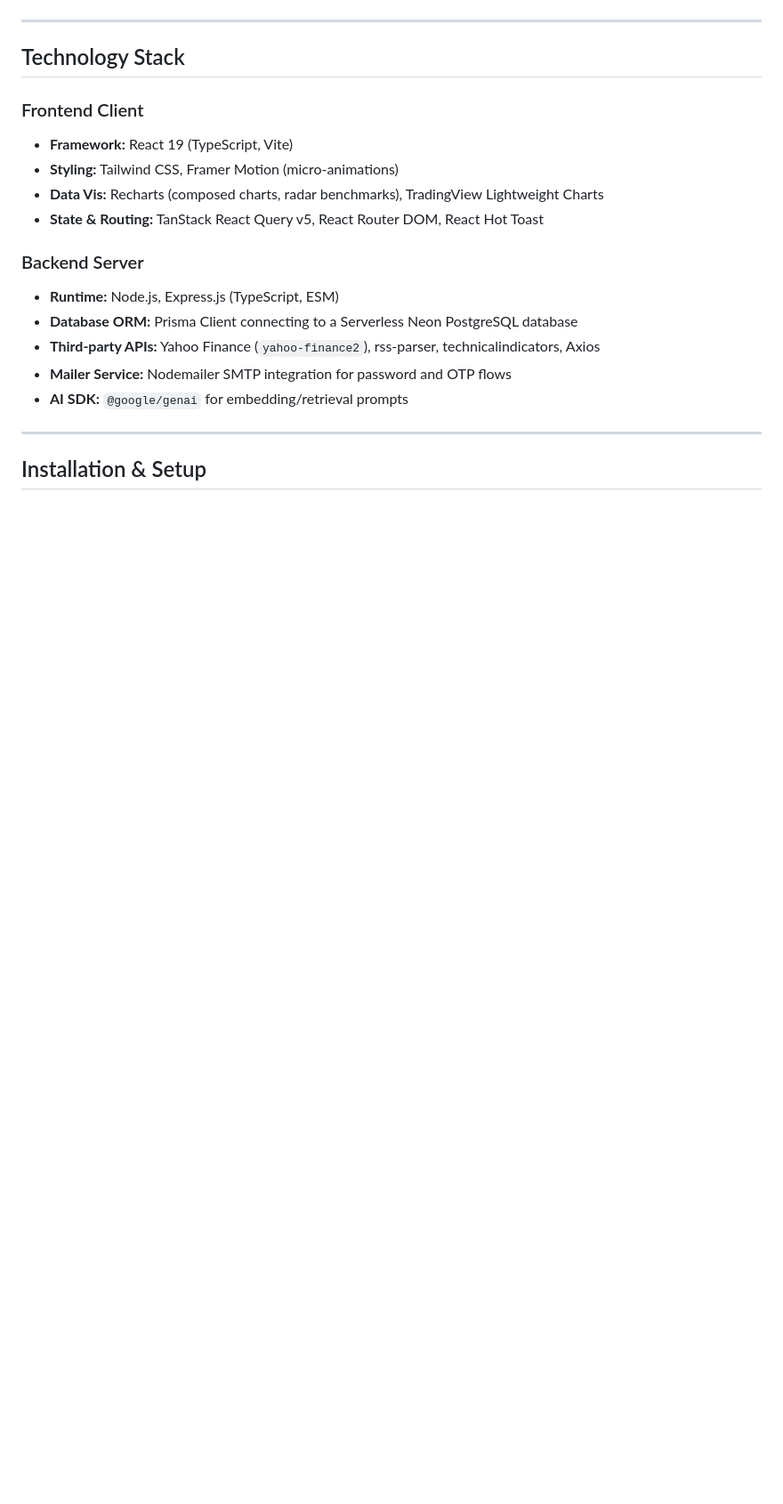
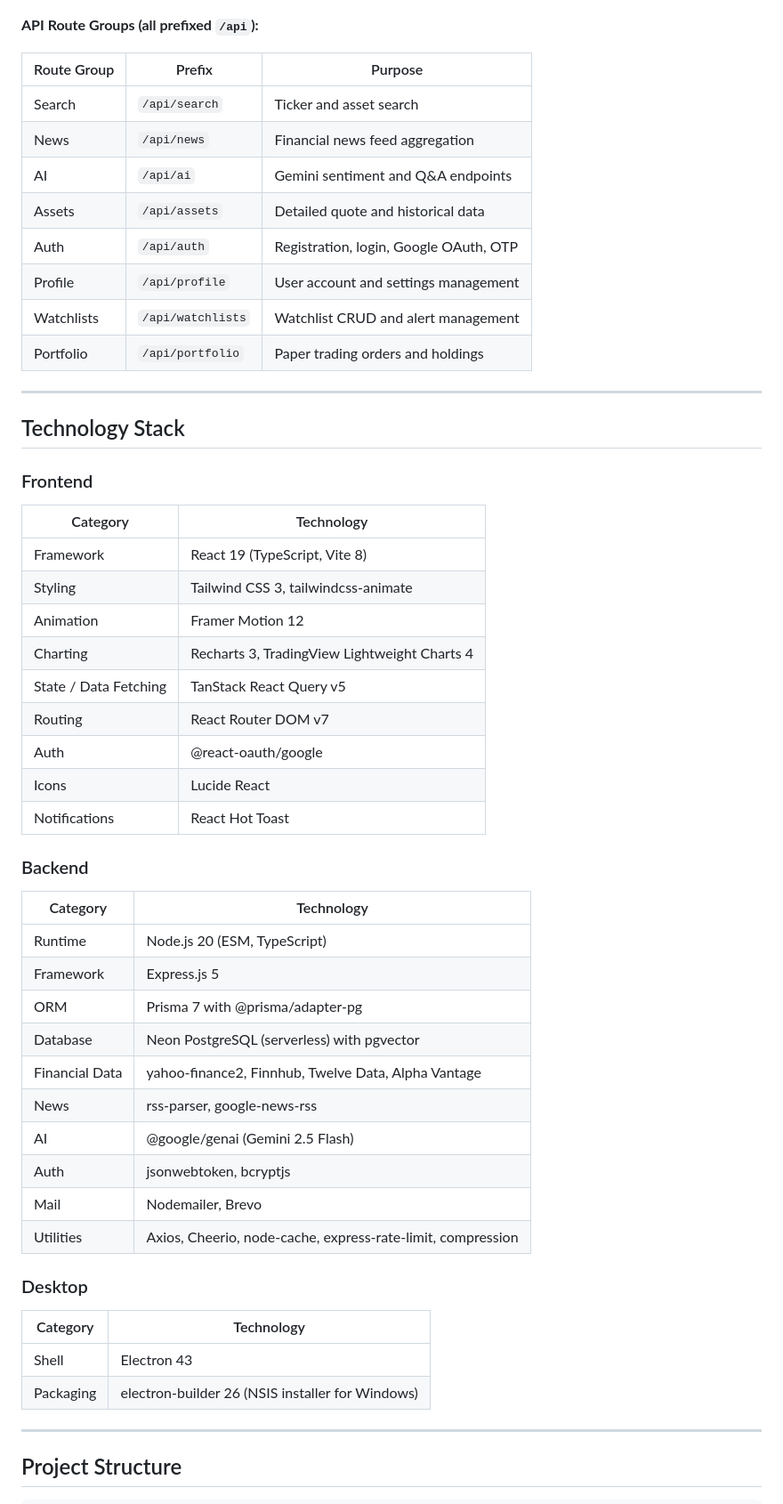
Before and after one commit to Vans30m/FinPulse-AI, a Markdown page: README.md, the part around one of its changes. Shown at 89% size. Drawn GitHub-style; blank space fills up the shorter version.

````diff
--- a/README.md
+++ b/README.md
@@ -30,23 +58,59 @@ graph TD
 ```
+
+**API Route Groups (all prefixed `/api`):**
+
+| Route Group | Prefix | Purpose |
+|---|---|---|
+| Search | `/api/search` | Ticker and asset search |
+| News | `/api/news` | Financial news feed aggregation |
+| AI | `/api/ai` | Gemini sentiment and Q&A endpoints |
+| Assets | `/api/assets` | Detailed quote and historical data |
+| Auth | `/api/auth` | Registration, login, Google OAuth, OTP |
+| Profile | `/api/profile` | User account and settings management |
+| Watchlists | `/api/watchlists` | Watchlist CRUD and alert management |
+| Portfolio | `/api/portfolio` | Paper trading orders and holdings |
 
 ---
 
 ## Technology Stack
 
-### Frontend Client
-*   **Framework:** React 19 (TypeScript, Vite)
-*   **Styling:** Tailwind CSS, Framer Motion (micro-animations)
-*   **Data Vis:** Recharts (composed charts, radar benchmarks), TradingView Lightweight Charts
-*   **State & Routing:** TanStack React Query v5, React Router DOM, React Hot Toast
+### Frontend
 
-### Backend Server
-*   **Runtime:** Node.js, Express.js (TypeScript, ESM)
-*   **Database ORM:** Prisma Client connecting to a Serverless Neon PostgreSQL database
-*   **Third-party APIs:** Yahoo Finance (`yahoo-finance2`), rss-parser, technicalindicators, Axios
-*   **Mailer Service:** Nodemailer SMTP integration for password and OTP flows
-*   **AI SDK:** `@google/genai` for embedding/retrieval prompts
+| Category | Technology |
+|---|---|
+| Framework | React 19 (TypeScript, Vite 8) |
+| Styling | Tailwind CSS 3, tailwindcss-animate |
+| Animation | Framer Motion 12 |
+| Charting | Recharts 3, TradingView Lightweight Charts 4 |
+| State / Data Fetching | TanStack React Query v5 |
+| Routing | React Router DOM v7 |
+| Auth | @react-oauth/google |
+| Icons | Lucide React |
+| Notifications | React Hot Toast |
+
+### Backend
+
+| Category | Technology |
+|---|---|
+| Runtime | Node.js 20 (ESM, TypeScript) |
+| Framework | Express.js 5 |
+| ORM | Prisma 7 with @prisma/adapter-pg |
+| Database | Neon PostgreSQL (serverless) with pgvector |
+| Financial Data | yahoo-finance2, Finnhub, Twelve Data, Alpha Vantage |
+| News | rss-parser, google-news-rss |
+| AI | @google/genai (Gemini 2.5 Flash) |
+| Auth | jsonwebtoken, bcryptjs |
+| Mail | Nodemailer, Brevo |
+| Utilities | Axios, Cheerio, node-cache, express-rate-limit, compression |
+
+### Desktop
+
+| Category | Technology |
+|---|---|
+| Shell | Electron 43 |
+| Packaging | electron-builder 26 (NSIS installer for Windows) |
 
 ---
 
-## Installation & Setup
+## Project Structure
 
````
Also changed, not shown: other parts of README.md (+260 -95 lines).
